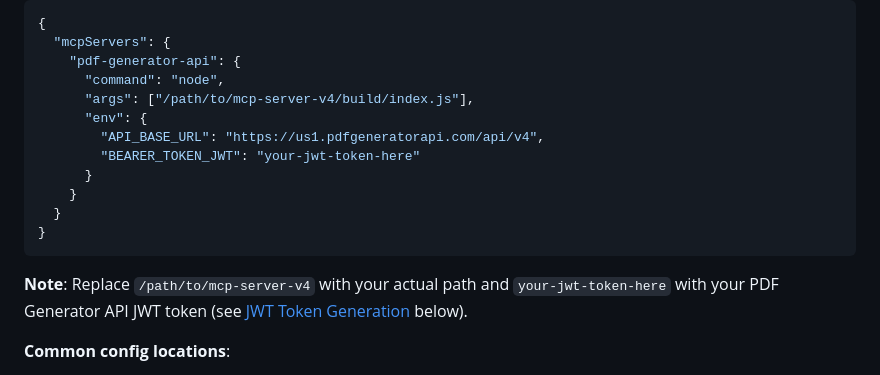
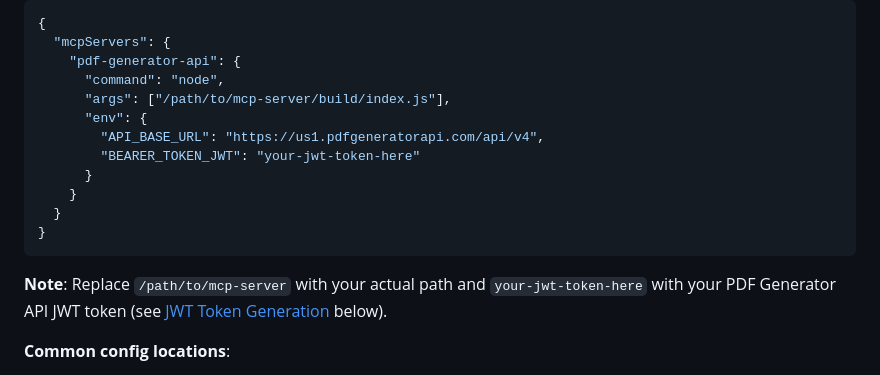
Before and after one commit to pdfgeneratorapi/mcp-server, a Markdown page: README.md, the part around the change. GitHub-like rendering.

Commit message:
fix: example path in README to match repository name

````diff
--- a/README.md
+++ b/README.md
@@ -24,7 +24,7 @@ npm run build
   "mcpServers": {
     "pdf-generator-api": {
       "command": "node",
-      "args": ["/path/to/mcp-server-v4/build/index.js"],
+      "args": ["/path/to/mcp-server/build/index.js"],
       "env": {
         "API_BASE_URL": "https://us1.pdfgeneratorapi.com/api/v4",
         "BEARER_TOKEN_JWT": "your-jwt-token-here"
@@ -34,7 +34,7 @@ npm run build
 }
 ```
 
-**Note**: Replace `/path/to/mcp-server-v4` with your actual path and `your-jwt-token-here` with your PDF Generator API JWT token (see [JWT Token Generation](#jwt-token-generation) below).
+**Note**: Replace `/path/to/mcp-server` with your actual path and `your-jwt-token-here` with your PDF Generator API JWT token (see [JWT Token Generation](#jwt-token-generation) below).
 
 **Common config locations**:
 - **Claude Desktop**: Settings > Developer > Edit Config
````
